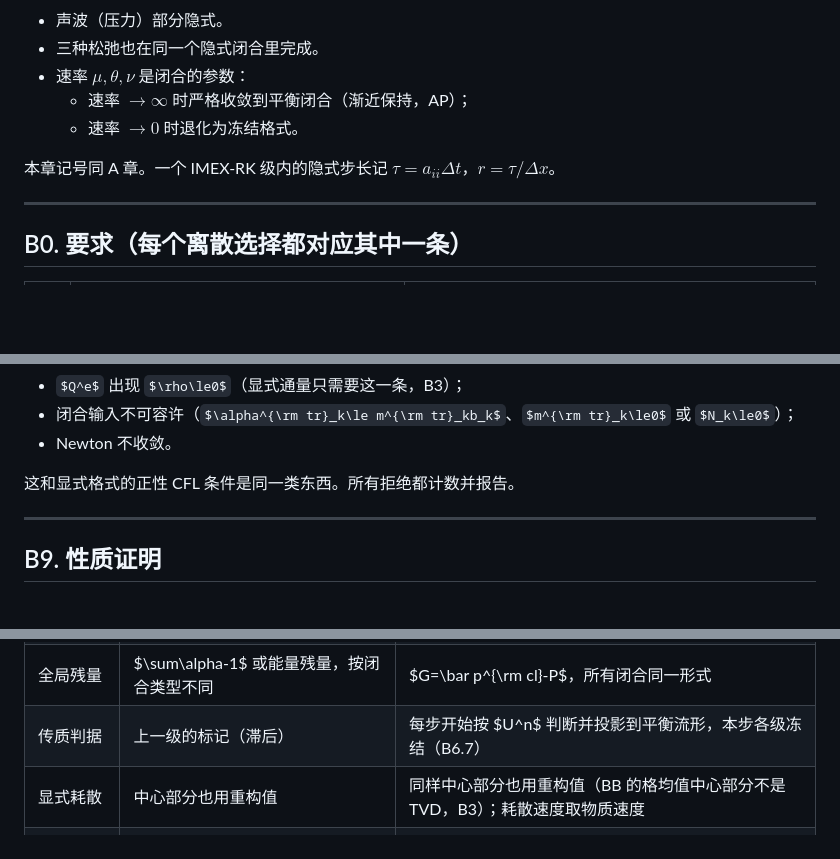
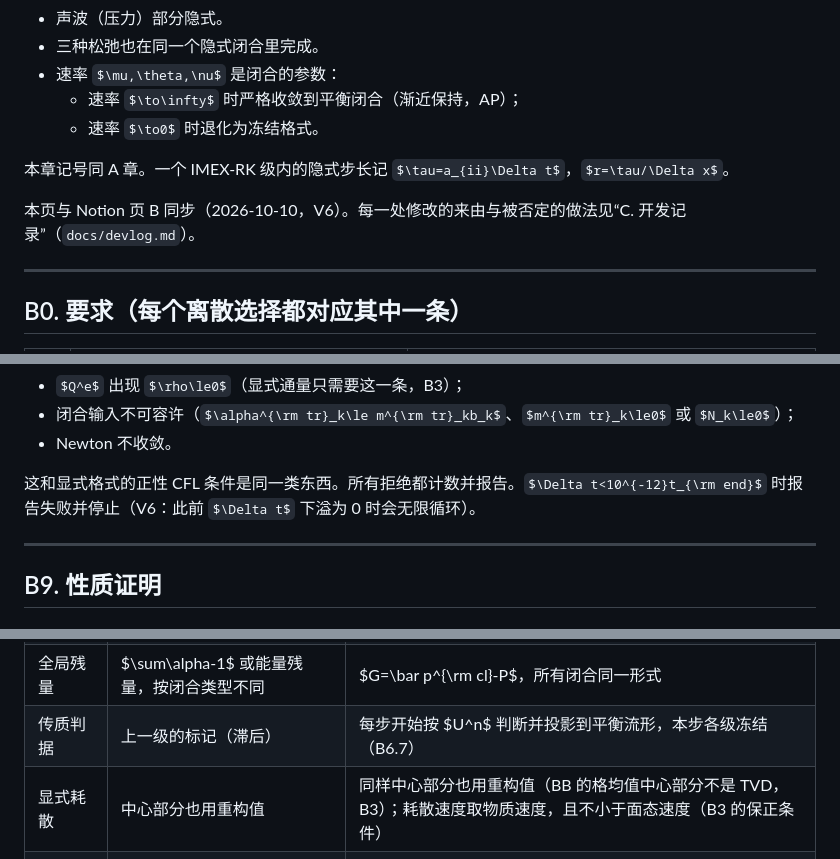
Before and after one commit to ZefengChen-Kairos/diffusionIMEX, a Markdown page: docs/derivation/B_TV_IMEX.md, 3 parts joined by grey strips. Drawn GitHub-style; some formulas as TeX source; blank space fills up the shorter version.

```diff
--- a/docs/derivation/B_TV_IMEX.md
+++ b/docs/derivation/B_TV_IMEX.md
@@ -9,6 +9,8 @@
   - 速率 $\to0$ 时退化为冻结格式。
 
 本章记号同 A 章。一个 IMEX-RK 级内的隐式步长记 $\tau=a_{ii}\Delta t$，$r=\tau/\Delta x$。
+
+本页与 Notion 页 B 同步（2026-10-10，V6）。每一处修改的来由与被否定的做法见“C. 开发记录”（`docs/devlog.md`）。
 
 ---
 
@@ -418,7 +420,7 @@ $G_i(P)=\bar p^{\rm cl}_i-P_i$ 只依赖 $(P_{i-1},P_i,P_{i+1})$（二维 5 点
 - 闭合输入不可容许（$\alpha^{\rm tr}_k\le m^{\rm tr}_kb_k$、$m^{\rm tr}_k\le0$ 或 $N_k\le0$）；
 - Newton 不收敛。
 
-这和显式格式的正性 CFL 条件是同一类东西。所有拒绝都计数并报告。
+这和显式格式的正性 CFL 条件是同一类东西。所有拒绝都计数并报告。$\Delta t<10^{-12}t_{\rm end}$ 时报告失败并停止（V6：此前 $\Delta t$ 下溢为 0 时会无限循环）。
 
 ---
 
@@ -513,7 +515,7 @@ $$
 | 松弛 | 瞬时（$p$、$pT$、$pTg$）在闭合里；有限速率没有 | 一个闭合，$\mu,\theta,\nu$ 是参数（B6），两端极限严格（B7） |
 | 全局残量 | $\sum\alpha-1$ 或能量残量，按闭合类型不同 | $G=\bar p^{\rm cl}-P$，所有闭合同一形式 |
 | 传质判据 | 上一级的标记（滞后） | 每步开始按 $U^n$ 判断并投影到平衡流形，本步各级冻结（B6.7） |
-| 显式耗散 | 中心部分也用重构值 | 同样中心部分也用重构值（BB 的格均值中心部分不是 TVD，B3）；耗散速度取物质速度 |
+| 显式耗散 | 中心部分也用重构值 | 同样中心部分也用重构值（BB 的格均值中心部分不是 TVD，B3）；耗散速度取物质速度，且不小于面态速度（B3 的保正条件） |
 | 声学耗散 | 无（只有后向 Euler） | 声学 CFL < 1 时补足到 Godunov（B4.1），否则不变 |
 | 增量供体 | 按 $\Delta u$ 的符号 | 总通量对 $u_f$ 迎风（B4.2）；按 $\Delta u$ 取会产生相间逆流 |
 | 不可容许时 | 逐格限制 $Q^e$、退回一阶、压力下限 | 拒绝本步并减半 $\Delta t$，计数报告 |
```
Also changed, not shown: docs/derivation/A_model_EOS_explicit.md (+1 -1 lines), docs/devlog.md (+7 -10 lines).
